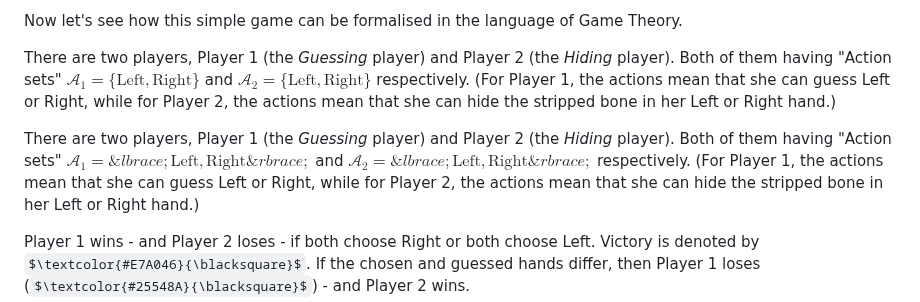
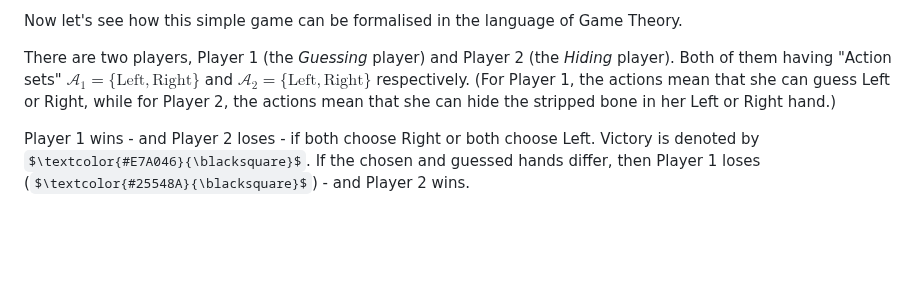
Before and after one commit to Konczer/UncertaintyTheory, a Markdown page: StatisticalGames/Blog/README.md, the part around the change. GitHub-like rendering; some formulas as TeX source; blank space fills up the shorter version.

Commit message:
{} experiment 02

```diff
--- a/StatisticalGames/Blog/README.md
+++ b/StatisticalGames/Blog/README.md
@@ -125,10 +125,7 @@ While the best strategy for the *Guessing* player remains to guess randomly and
 
 Now let's see how this simple game can be formalised in the language of Game Theory.
 
-There are two players, Player 1 (the *Guessing* player) and Player 2 (the *Hiding* player). Both of them having "Action sets" $\mathcal{A}_1=\{\text{Left}, \text{Right}\}$ and $\mathcal{A}_2=\{\text{Left}, \text{Right}\}$ respectively.
-(For Player 1, the actions mean that she can guess Left or Right, while for Player 2, the actions mean that she can hide the stripped bone in her Left or Right hand.)
-
-There are two players, Player 1 (the *Guessing* player) and Player 2 (the *Hiding* player). Both of them having "Action sets" $\mathcal{A}_1=\&lbrace;\text{Left}, \text{Right}\&rbrace;$ and $\mathcal{A}_2=\&lbrace;\text{Left}, \text{Right}\&rbrace;$ respectively.
+There are two players, Player 1 (the *Guessing* player) and Player 2 (the *Hiding* player). Both of them having "Action sets" $\mathcal{A}_1=\{\text{Left}, \text{Right}\}$ and $\mathcal{A}_2=\text{\{Left}, \text{Right\}}$ respectively.
 (For Player 1, the actions mean that she can guess Left or Right, while for Player 2, the actions mean that she can hide the stripped bone in her Left or Right hand.)
 
 
```
